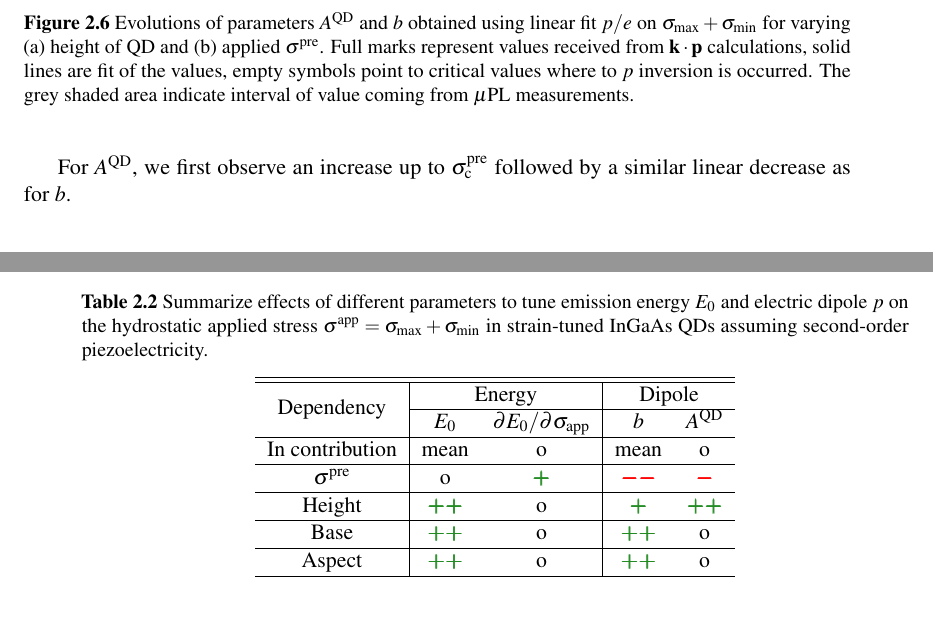
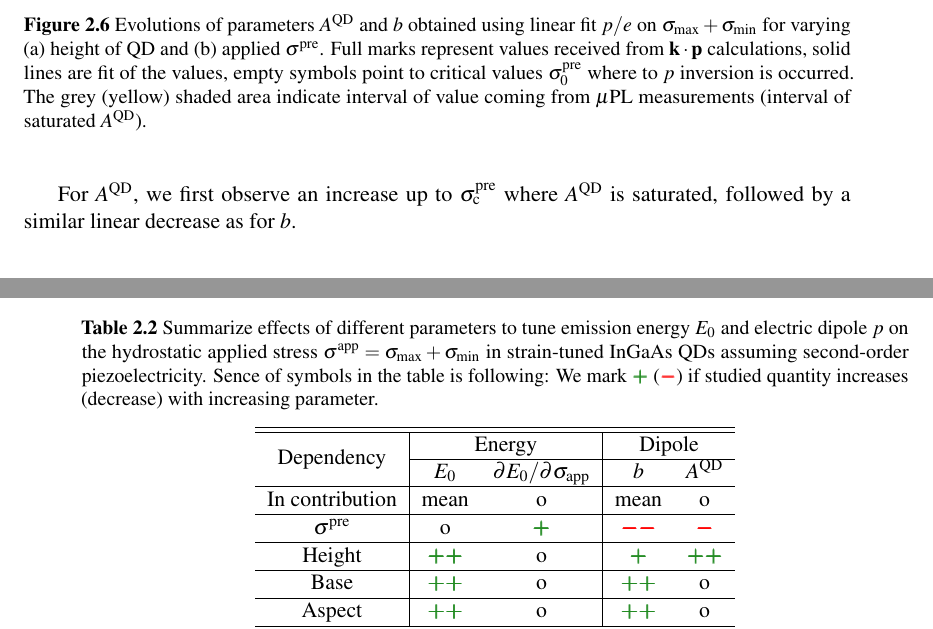
Before and after one commit to klenovsky/MasterThesis, a LaTeX thesis (tex/dip_steindl_v3.tex, which reads tex/Chapter2_piezo/dip_ch2_piezo.tex): two parts of pages 30 and 33 of 90, joined at a grey line, cut so that both start at the same text, the shorter picture padded with empty space. Compiled offline with pdfLaTeX.

Commit message:
CH 2 order

```diff
--- a/tex/Chapter2_piezo/dip_ch2_piezo.tex
+++ b/tex/Chapter2_piezo/dip_ch2_piezo.tex
@@ -261,7 +261,7 @@ While $\sigma^{\mathrm{pre}}$ considerably influences the overall magnitude of $
 			\includegraphics[width=0.9\textwidth]{/2_order/Height_Prestres_fit_pars_3} \\
 		\end{tabular}
 	\end{center}
-	\caption{Evolutions of parameters $A^{\mathrm{QD}}$ and $b$ obtained using linear fit $p/e$ on $\sigma_{\mathrm{max}}+\sigma_{\mathrm{min}}$ for varying (a) height of QD and (b) applied $\sigma^{\mathrm{pre}}$. Full marks represent values received from $\mathbf{k\cdot p}$ calculations, solid lines are fit of the values, empty symbols point to critical values where to $p$ inversion is occurred. The grey shaded area indicate interval of value coming from $\mu$PL measurements.
+	\caption{Evolutions of parameters $A^{\mathrm{QD}}$ and $b$ obtained using linear fit $p/e$ on $\sigma_{\mathrm{max}}+\sigma_{\mathrm{min}}$ for varying (a) height of QD and (b) applied $\sigma^{\mathrm{pre}}$. Full marks represent values received from $\mathbf{k\cdot p}$ calculations, solid lines are fit of the values, empty symbols point to critical values $\sigma^\mathrm{pre}_\mathrm{0}$ where to $p$ inversion is occurred. The grey (yellow) shaded area indicate interval of value coming from $\mu$PL measurements (interval of saturated $A^{\mathrm{QD}}$).
 		\label{fig:FitHeightPrestress}}
 \end{figure}
 %
@@ -281,5 +281,5 @@ Moreover using this approach we can estimate $\sigma^\mathrm{pre}_\mathrm{c}$ at
 
-For $A^{\mathrm{QD}}$, we first observe an increase up to $\sigma^\mathrm{pre}_\mathrm{c}$ followed by a similar linear decrease as for~$b$.
+For $A^{\mathrm{QD}}$, we first observe an increase up to $\sigma^\mathrm{pre}_\mathrm{c}$ where $A^{\mathrm{QD}}$ is saturated, followed by a similar linear decrease as for~$b$.
 
 %Similar linear decrease we observe also for $A^{\mathrm{QD}}$ for , .
 
@@ -377,7 +377,7 @@ Finally in Tab.~\ref{tab:conclusion_straintuned}, we summarize effects of select
 
 \begin{table*}[ht!]
 	\begin{center}
-		\caption{Summarize effects of different parameters to tune emission energy $E_0$ and electric dipole $p$ on the hydrostatic applied stress $\sigma^{\rm{app}}=\sigma_{\mathrm{max}}+\sigma_{\mathrm{min}}$ in strain-tuned InGaAs QDs assuming second-order piezoelectricity.  \label{tab:conclusion_straintuned}
+		\caption{Summarize effects of different parameters to tune emission energy $E_0$ and electric dipole $p$ on the hydrostatic applied stress $\sigma^{\rm{app}}=\sigma_{\mathrm{max}}+\sigma_{\mathrm{min}}$ in strain-tuned InGaAs QDs assuming second-order piezoelectricity. Sence of symbols in the table is following: We mark $\textcolor{ps_green}{\boldsymbol{+}}$ ($\textcolor{red}{\boldsymbol{-}}$) if studied quantity increases (decrease) with increasing parameter.  \label{tab:conclusion_straintuned}
 		}
 		\begin{tabular}{c|cc|cc}
 			\hline \hline
```
Also changed, not shown: tex/Chapter2_piezo/dip_ch2_piezo.tex (2 more changed lines).
